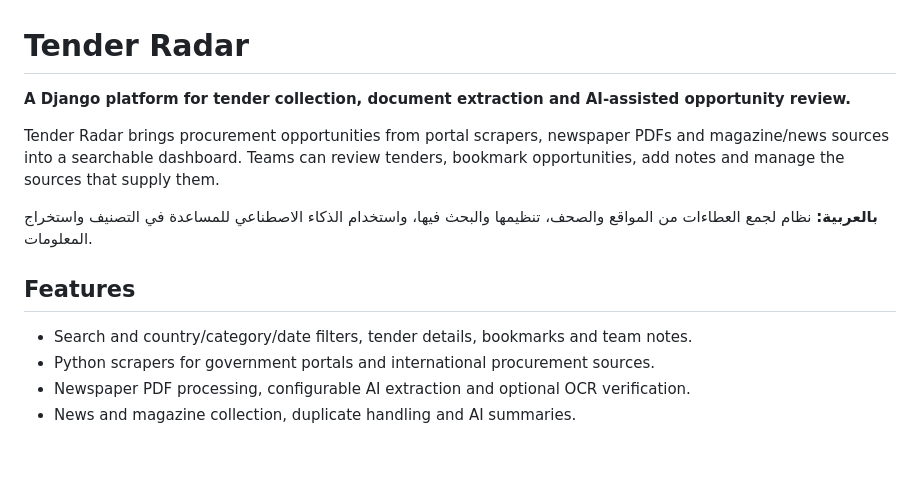
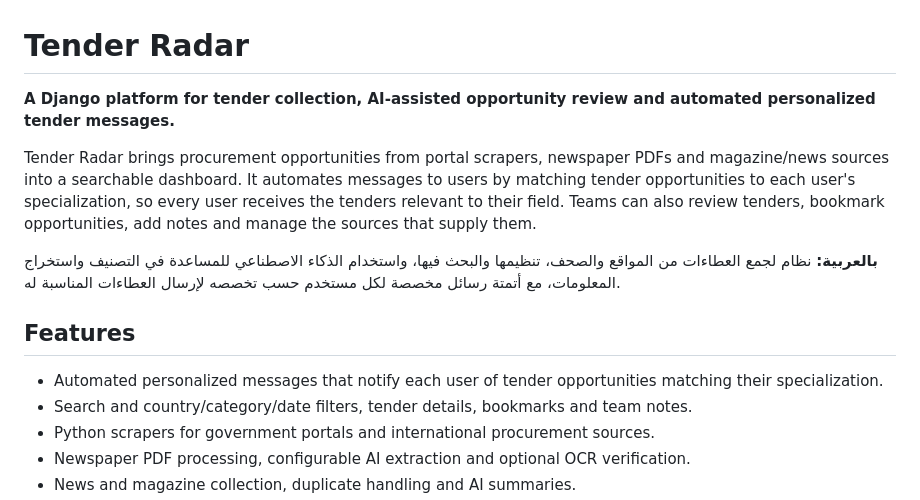
Before and after one commit to Sleman-Assaf/tender-radar, a Markdown page: README.md, the part around the change. Drawn GitHub-style; blank space fills up the shorter version.

Commit message:
Document personalized tender messages, RAG or contract AI agent capabilities

```diff
--- a/README.md
+++ b/README.md
@@ -1,13 +1,14 @@
 # Tender Radar
 
-**A Django platform for tender collection, document extraction and AI-assisted opportunity review.**
+**A Django platform for tender collection, AI-assisted opportunity review and automated personalized tender messages.**
 
-Tender Radar brings procurement opportunities from portal scrapers, newspaper PDFs and magazine/news sources into a searchable dashboard. Teams can review tenders, bookmark opportunities, add notes and manage the sources that supply them.
+Tender Radar brings procurement opportunities from portal scrapers, newspaper PDFs and magazine/news sources into a searchable dashboard. It automates messages to users by matching tender opportunities to each user's specialization, so every user receives the tenders relevant to their field. Teams can also review tenders, bookmark opportunities, add notes and manage the sources that supply them.
 
-**بالعربية:** نظام لجمع العطاءات من المواقع والصحف، تنظيمها والبحث فيها، واستخدام الذكاء الاصطناعي للمساعدة في التصنيف واستخراج المعلومات.
+**بالعربية:** نظام لجمع العطاءات من المواقع والصحف، تنظيمها والبحث فيها، واستخدام الذكاء الاصطناعي للمساعدة في التصنيف واستخراج المعلومات، مع أتمتة رسائل مخصصة لكل مستخدم حسب تخصصه لإرسال العطاءات المناسبة له.
 
 ## Features
 
+- Automated personalized messages that notify each user of tender opportunities matching their specialization.
 - Search and country/category/date filters, tender details, bookmarks and team notes.
 - Python scrapers for government portals and international procurement sources.
 - Newspaper PDF processing, configurable AI extraction and optional OCR verification.
```
